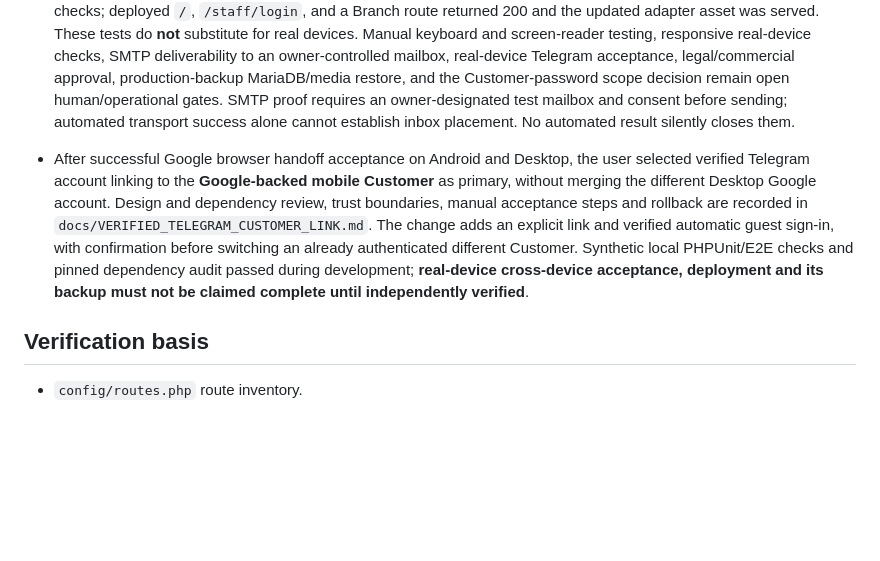
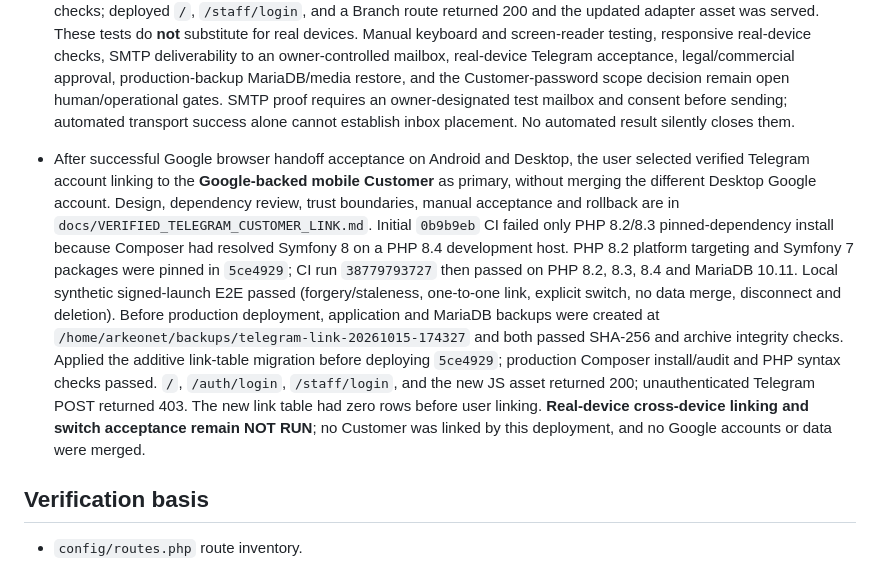
Before and after one commit to Bulbula-et/Bulbulaa, a Markdown page: docs/V1_COMPLETION_AUDIT_2026-10-15.md, the part around the change. Drawn GitHub-style; blank space fills up the shorter version.

Commit message:
docs(audit): record Telegram link CI, backup and deployment evidence

```diff
--- a/docs/V1_COMPLETION_AUDIT_2026-10-15.md
+++ b/docs/V1_COMPLETION_AUDIT_2026-10-15.md
@@ -102,7 +102,7 @@ All materially incomplete software capabilities identified by this audit are now
 - Telegram Android and Desktop users reported a blank `accounts.google.com/gsi/transform` page after choosing Google while ordinary browser Google sign-in works. The embedded Google popup cannot reliably complete or return an authenticated Mini App session. A short-lived, session-bound external-browser handoff is specified in `docs/GOOGLE_TELEGRAM_BROWSER_HANDOFF.md`; `a9bc1ea` passed CI `38771522293` across PHP 8.2/8.3/8.4 and MariaDB 10.11. Production application/MariaDB backup `/home/arkeonet/backups/google-browser-handoff-20261015-164554` passed SHA-256 checks; the additive migration and code deployed, and `/auth/login`, handoff start/wait/browser continuation and pending poll smoke-tested. The user subsequently reported Google browser-handoff sign-in **works on Telegram Android and Desktop**; this does not imply a shared Bulbula session across devices.
 - Manual accessibility and Telegram acceptance scripts are in `docs/MANUAL_ACCESSIBILITY_TELEGRAM_ACCEPTANCE.md` with NOT RUN statuses and sanitized evidence fields. The bridge capability fix `0c50199` supports Telegram launches with empty `initData` and a platform indicator without granting Customer identity; dependency-free adapter regression checks passed CI `38768661919` on PHP 8.2/8.3/8.4 and MariaDB 10.11. Pre-deployment backup `/home/arkeonet/backups/telegram-acceptance-20261015-162514` passed application and MariaDB SHA-256 checks; deployed `/`, `/staff/login`, and a Branch route returned 200 and the updated adapter asset was served. These tests do **not** substitute for real devices. Manual keyboard and screen-reader testing, responsive real-device checks, SMTP deliverability to an owner-controlled mailbox, real-device Telegram acceptance, legal/commercial approval, production-backup MariaDB/media restore, and the Customer-password scope decision remain open human/operational gates. SMTP proof requires an owner-designated test mailbox and consent before sending; automated transport success alone cannot establish inbox placement. No automated result silently closes them.
 
-- After successful Google browser handoff acceptance on Android and Desktop, the user selected verified Telegram account linking to the **Google-backed mobile Customer** as primary, without merging the different Desktop Google account. Design and dependency review, trust boundaries, manual acceptance steps and rollback are recorded in `docs/VERIFIED_TELEGRAM_CUSTOMER_LINK.md`. The change adds an explicit link and verified automatic guest sign-in, with confirmation before switching an already authenticated different Customer. Synthetic local PHPUnit/E2E checks and pinned dependency audit passed during development; **real-device cross-device acceptance, deployment and its backup must not be claimed complete until independently verified**.
+- After successful Google browser handoff acceptance on Android and Desktop, the user selected verified Telegram account linking to the **Google-backed mobile Customer** as primary, without merging the different Desktop Google account. Design, dependency review, trust boundaries, manual acceptance and rollback are in `docs/VERIFIED_TELEGRAM_CUSTOMER_LINK.md`. Initial `0b9b9eb` CI failed only PHP 8.2/8.3 pinned-dependency install because Composer had resolved Symfony 8 on a PHP 8.4 development host. PHP 8.2 platform targeting and Symfony 7 packages were pinned in `5ce4929`; CI run `38779793727` then passed on PHP 8.2, 8.3, 8.4 and MariaDB 10.11. Local synthetic signed-launch E2E passed (forgery/staleness, one-to-one link, explicit switch, no data merge, disconnect and deletion). Before production deployment, application and MariaDB backups were created at `/home/arkeonet/backups/telegram-link-20261015-174327` and both passed SHA-256 and archive integrity checks. Applied the additive link-table migration before deploying `5ce4929`; production Composer install/audit and PHP syntax checks passed. `/`, `/auth/login`, `/staff/login`, and the new JS asset returned 200; unauthenticated Telegram POST returned 403. The new link table had zero rows before user linking. **Real-device cross-device linking and switch acceptance remain NOT RUN**; no Customer was linked by this deployment, and no Google accounts or data were merged.
 
 ## Verification basis
 
```
